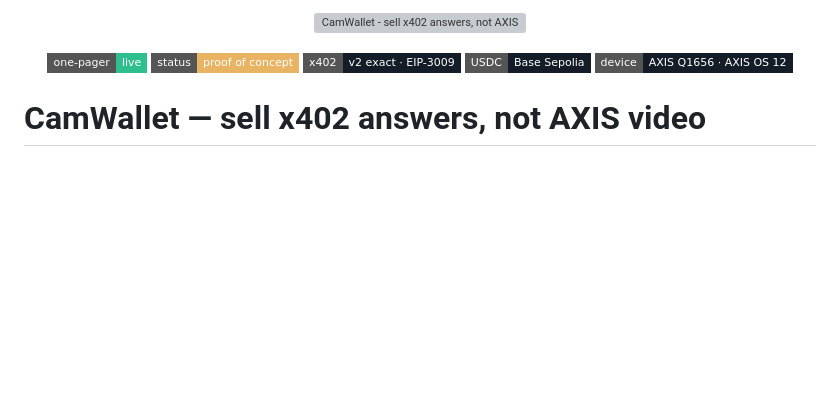
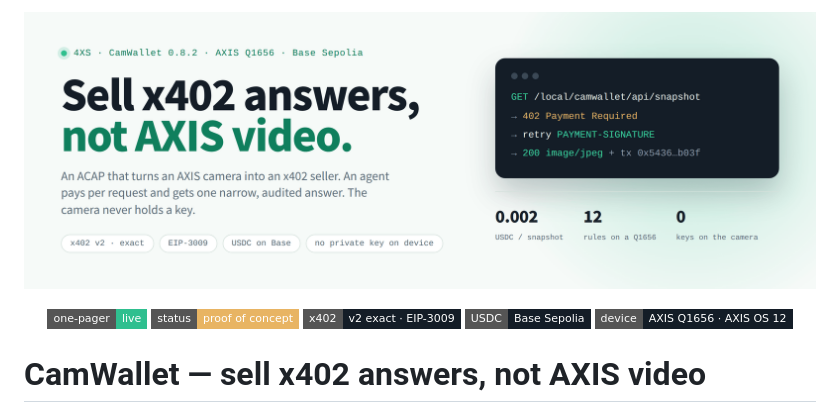
Before and after one commit to kotyzap/Sell-answers-not-video---x402-for-Axis, a Markdown page: README.md, the part around the change. Rendered like a GitHub page; badges without logos; blank space fills up the shorter version; grey boxes are pictures that could not be loaded.

```diff
--- a/README.md
+++ b/README.md
@@ -1,5 +1,5 @@
 <p align="center">
-  <img src="img/banner.png" alt="CamWallet - sell x402 answers, not AXIS video" width="100%">
+  <img src="docs/img/banner.png" alt="CamWallet - sell x402 answers, not AXIS video" width="100%">
 </p>
 
 <p align="center">
```
